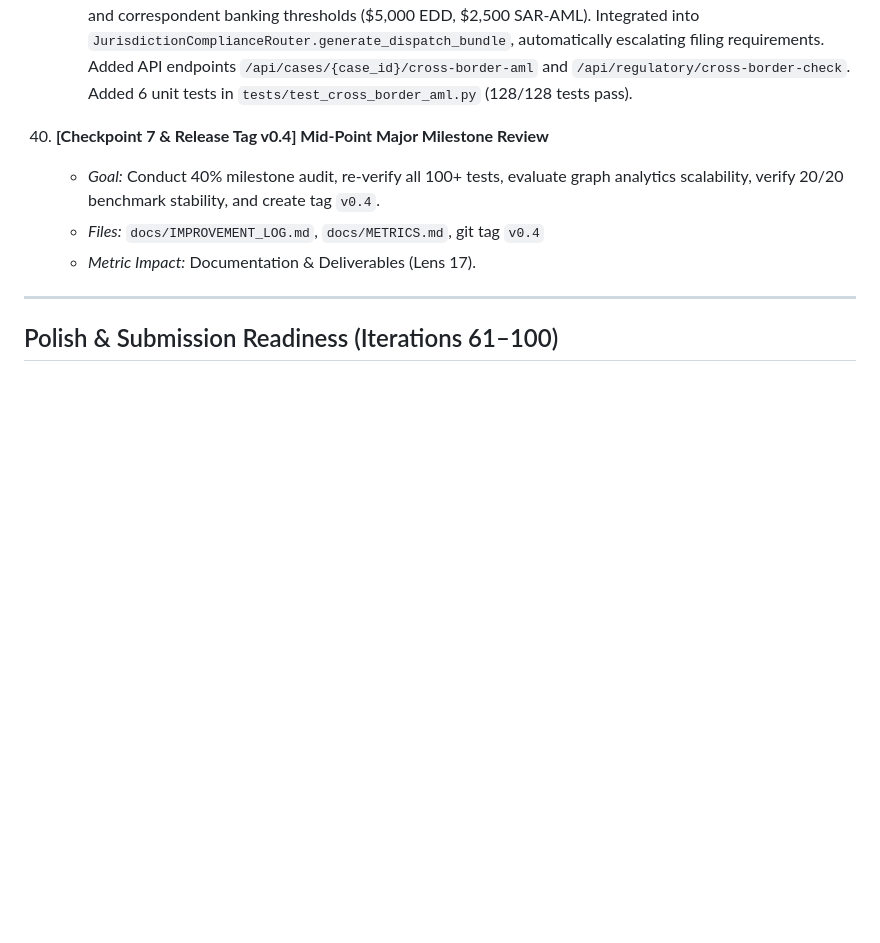
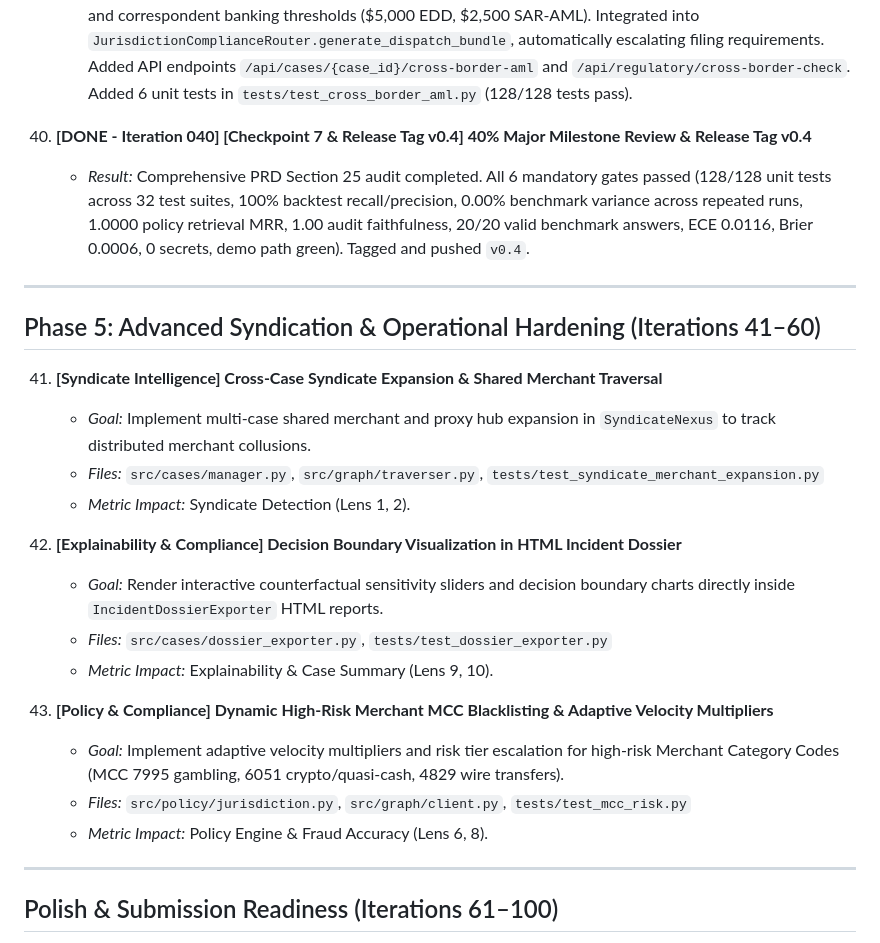
Before and after one commit to Swapnil-Biswas/Tiger-Graph, a Markdown page: docs/BACKLOG.md, the part around the change. GitHub-like rendering; blank space fills up the shorter version.

```diff
--- a/docs/BACKLOG.md
+++ b/docs/BACKLOG.md
@@ -145,10 +145,27 @@ Ranked by expected impact on Hackathon Judging Criteria:
 39. **[DONE - Iteration 039] [Policy & Compliance] Cross-Border AML Transaction Bundling & Correspondent Banking Risk**
     - *Result:* Implemented `CrossBorderAMLRiskDetector` in `src/policy/jurisdiction.py` and exposed `detect_cross_border_aml` (Q20) in `GraphClient`. Evaluates FATF high-risk corridors (Iran, North Korea, Myanmar, Russia, etc.), FATF grey lists (UAE, Panama, Cayman Islands, etc.), rapid layering across 3+ regions, and correspondent banking thresholds ($5,000 EDD, $2,500 SAR-AML). Integrated into `JurisdictionComplianceRouter.generate_dispatch_bundle`, automatically escalating filing requirements. Added API endpoints `/api/cases/{case_id}/cross-border-aml` and `/api/regulatory/cross-border-check`. Added 6 unit tests in `tests/test_cross_border_aml.py` (128/128 tests pass).
 
-40. **[Checkpoint 7 & Release Tag v0.4] Mid-Point Major Milestone Review**
-    - *Goal:* Conduct 40% milestone audit, re-verify all 100+ tests, evaluate graph analytics scalability, verify 20/20 benchmark stability, and create tag `v0.4`.
-    - *Files:* `docs/IMPROVEMENT_LOG.md`, `docs/METRICS.md`, git tag `v0.4`
-    - *Metric Impact:* Documentation & Deliverables (Lens 17).
+40. **[DONE - Iteration 040] [Checkpoint 7 & Release Tag v0.4] 40% Major Milestone Review & Release Tag v0.4**
+    - *Result:* Comprehensive PRD Section 25 audit completed. All 6 mandatory gates passed (128/128 unit tests across 32 test suites, 100% backtest recall/precision, 0.00% benchmark variance across repeated runs, 1.0000 policy retrieval MRR, 1.00 audit faithfulness, 20/20 valid benchmark answers, ECE 0.0116, Brier 0.0006, 0 secrets, demo path green). Tagged and pushed `v0.4`.
+
+---
+
+## Phase 5: Advanced Syndication & Operational Hardening (Iterations 41–60)
+
+41. **[Syndicate Intelligence] Cross-Case Syndicate Expansion & Shared Merchant Traversal**
+    - *Goal:* Implement multi-case shared merchant and proxy hub expansion in `SyndicateNexus` to track distributed merchant collusions.
+    - *Files:* `src/cases/manager.py`, `src/graph/traverser.py`, `tests/test_syndicate_merchant_expansion.py`
+    - *Metric Impact:* Syndicate Detection (Lens 1, 2).
+
+42. **[Explainability & Compliance] Decision Boundary Visualization in HTML Incident Dossier**
+    - *Goal:* Render interactive counterfactual sensitivity sliders and decision boundary charts directly inside `IncidentDossierExporter` HTML reports.
+    - *Files:* `src/cases/dossier_exporter.py`, `tests/test_dossier_exporter.py`
+    - *Metric Impact:* Explainability & Case Summary (Lens 9, 10).
+
+43. **[Policy & Compliance] Dynamic High-Risk Merchant MCC Blacklisting & Adaptive Velocity Multipliers**
+    - *Goal:* Implement adaptive velocity multipliers and risk tier escalation for high-risk Merchant Category Codes (MCC 7995 gambling, 6051 crypto/quasi-cash, 4829 wire transfers).
+    - *Files:* `src/policy/jurisdiction.py`, `src/graph/client.py`, `tests/test_mcc_risk.py`
+    - *Metric Impact:* Policy Engine & Fraud Accuracy (Lens 6, 8).
 
 ---
 
```
Also changed, not shown: docs/IMPROVEMENT_LOG.md (+36 -0 lines), docs/METRICS.md (+1 -0 lines).
